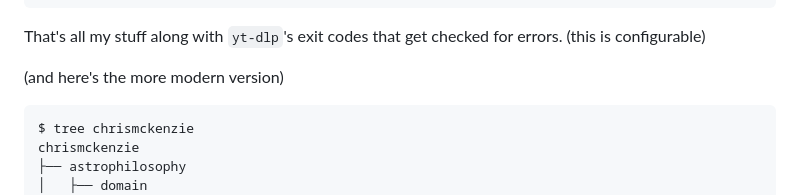
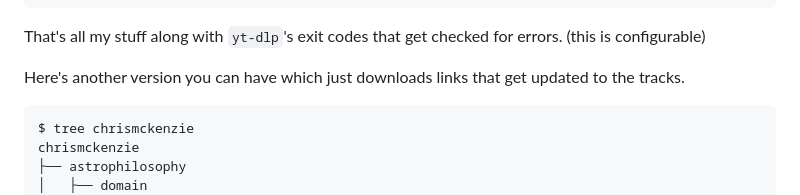
Before and after one commit to kristopolous/music-explorer, a Markdown page: readme.md, the part around the change. Rendered like a GitHub page.

```diff
--- a/readme.md
+++ b/readme.md
@@ -85,7 +85,7 @@ Woah shit, what just happened?
 
 That's all my stuff along with `yt-dlp`'s exit codes that get checked for errors. (this is configurable)
 
-(and here's the more modern version)
+Here's another version you can have which just downloads links that get updated to the tracks.
 
     $ tree chrismckenzie
     chrismckenzie
```
